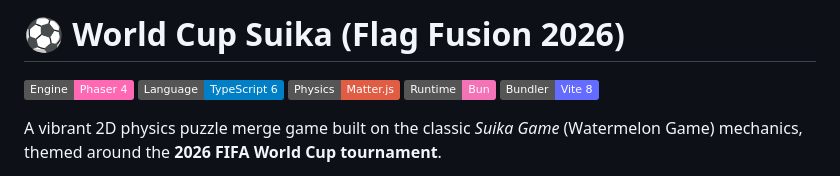
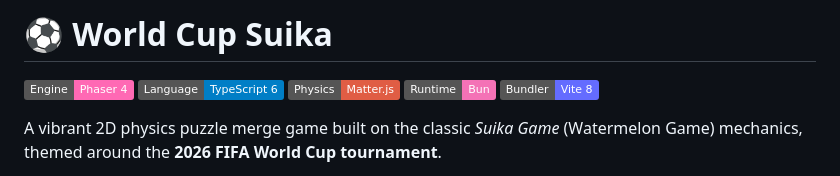
Before and after one commit to rasyidcode/flag-fusion-2026, a Markdown page: README.md, the part around the change. GitHub-like rendering; badges without logos.

Commit message:
update: remove "Flag Fusion 2026" from titles in AGENTS.md and README.md

```diff
--- a/README.md
+++ b/README.md
@@ -1,4 +1,4 @@
-# ⚽ World Cup Suika (Flag Fusion 2026)
+# ⚽ World Cup Suika
 
 [![Phaser 4](https://img.shields.io/badge/Engine-Phaser%204-ff69b4.svg)](https://phaser.io/)
 [![TypeScript](https://img.shields.io/badge/Language-TypeScript%206-blue.svg)](https://www.typescriptlang.org/)
```
Also changed, not shown: AGENTS.md (+1 -1 lines).
